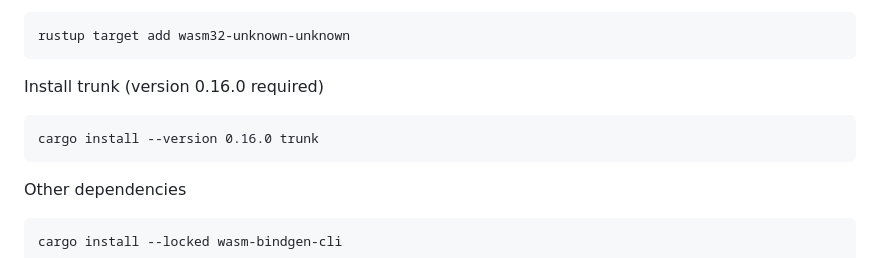
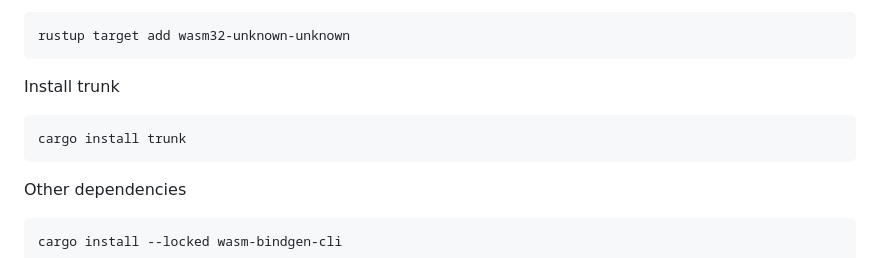
Before and after one commit to vgwidt/sumi, a Markdown page: README.md, the part around the change. Drawn GitHub-style.

````diff
--- a/README.md
+++ b/README.md
@@ -114,9 +114,9 @@ Install target for wasm
 rustup target add wasm32-unknown-unknown
 ```
 
-Install trunk (version 0.16.0 required)
+Install trunk
 ```
-cargo install --version 0.16.0 trunk
+cargo install trunk
 ```
 
 Other dependencies
````
